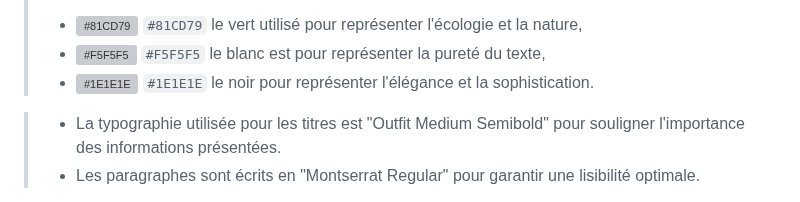
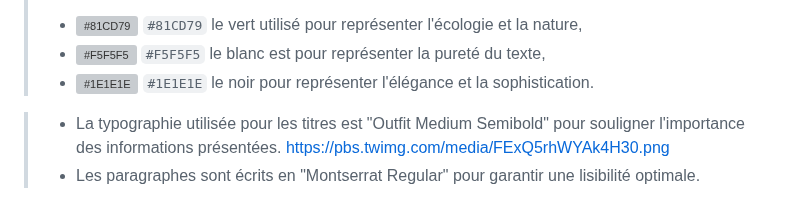
Before and after one commit to M-U-C-K-A/SAE301, a Markdown page: README.md, the part around the change. Drawn GitHub-style; grey boxes are pictures that could not be loaded.

```diff
--- a/README.md
+++ b/README.md
@@ -27,6 +27,7 @@ Notre projet Look Down a été conçu avec une charte graphique sobre et éléga
 >- ![#1E1E1E](https://placehold.co/15x15/1E1E1E/1E1E1E.png) `#1E1E1E` le noir pour représenter l'élégance et la sophistication.
 
 >- La typographie utilisée pour les titres est "Outfit Medium Semibold" pour souligner l'importance des informations présentées.
+https://pbs.twimg.com/media/FExQ5rhWYAk4H30.png
 >- Les paragraphes sont écrits en "Montserrat Regular" pour garantir une lisibilité optimale.
 
 En utilisant une combinaison de couleurs vives et de typographie soignée, nous avons créé un look professionnel et convaincant qui reflète l'importance de l'écologie et de la préservation de notre environnement. Nous espérons que vous apprécierez notre design tout autant que nous l'avons apprécié en le créant.
```
